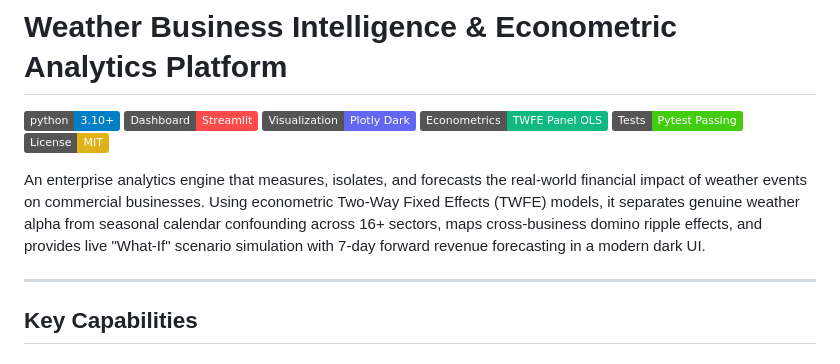
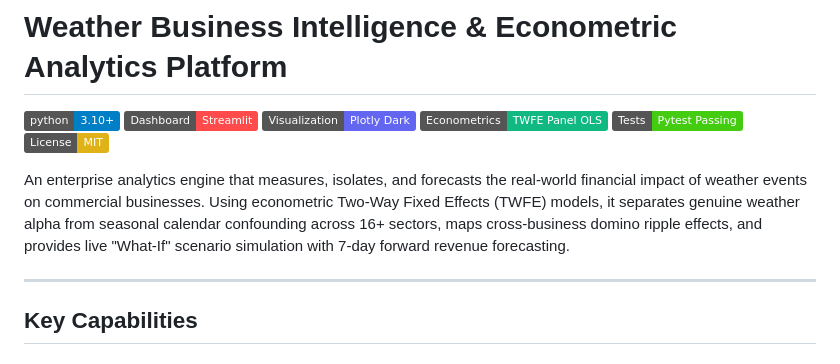
Before and after one commit to Vatsal0729/Weather-Driven-Business-Impact-A-Multi-Source-Data-Analysis, a Markdown page: README.md, the part around the change. GitHub-like rendering; badges without logos.

```diff
--- a/README.md
+++ b/README.md
@@ -7,7 +7,7 @@
 [![Tests](https://img.shields.io/badge/Tests-Pytest_Passing-success.svg)](https://pytest.org/)
 [![License: MIT](https://img.shields.io/badge/License-MIT-yellow.svg)](https://opensource.org/licenses/MIT)
 
-An enterprise analytics engine that measures, isolates, and forecasts the real-world financial impact of weather events on commercial businesses. Using econometric Two-Way Fixed Effects (TWFE) models, it separates genuine weather alpha from seasonal calendar confounding across 16+ sectors, maps cross-business domino ripple effects, and provides live "What-If" scenario simulation with 7-day forward revenue forecasting in a modern dark UI.
+An enterprise analytics engine that measures, isolates, and forecasts the real-world financial impact of weather events on commercial businesses. Using econometric Two-Way Fixed Effects (TWFE) models, it separates genuine weather alpha from seasonal calendar confounding across 16+ sectors, maps cross-business domino ripple effects, and provides live "What-If" scenario simulation with 7-day forward revenue forecasting.
 
 ---
 
```
